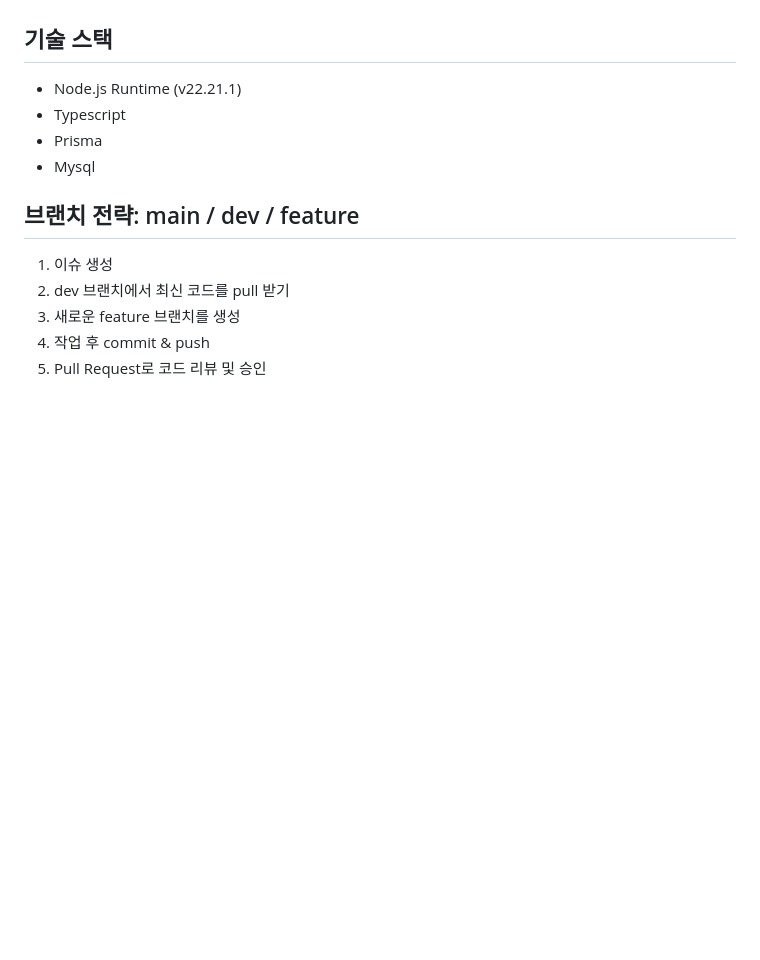
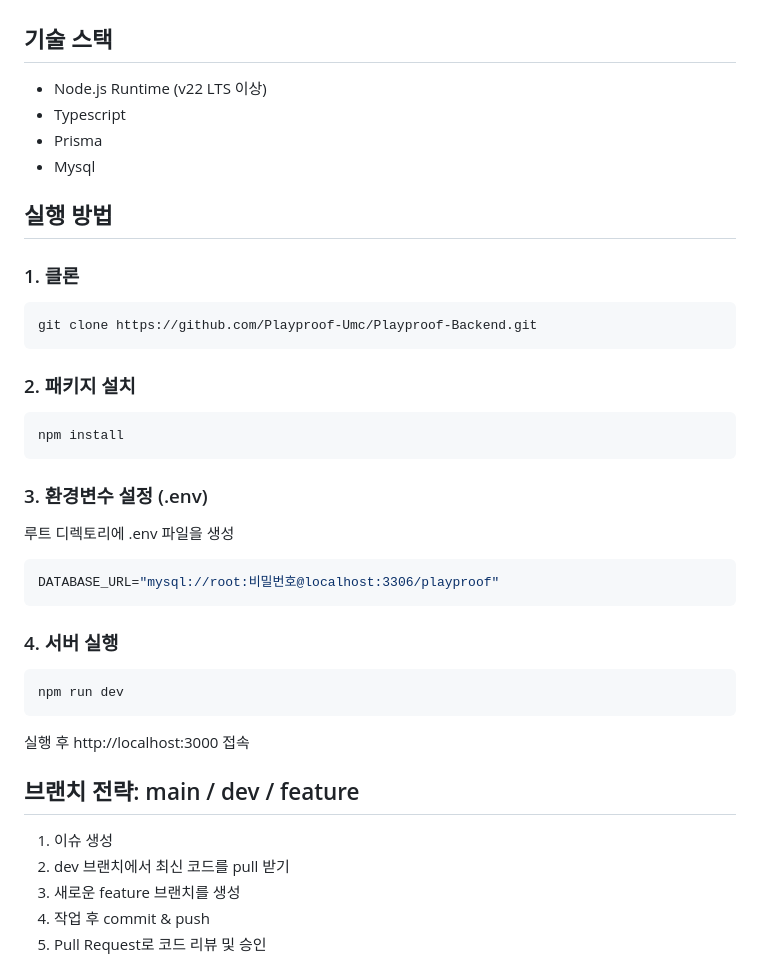
Before and after one commit to Playproof-Umc/Playproof-Backend, a Markdown page: README.md, the part around the change. Rendered like a GitHub page; blank space fills up the shorter version.

Commit message:
chore: readme.md update

````diff
--- a/README.md
+++ b/README.md
@@ -6,10 +6,30 @@ Playproof 백엔드 레포지토리입니다.
 👉 코드 컨벤션 상세  [확인하기](https://www.notion.so/2d6ddc51f5c68096800ce2e4207911f9?source=copy_link)
 
 ## 기술 스택
-- Node.js Runtime (v22.21.1)
+- Node.js Runtime (v22 LTS 이상)
 - Typescript
 - Prisma
 - Mysql
+
+## 실행 방법
+### 1. 클론
+```bash
+git clone https://github.com/Playproof-Umc/Playproof-Backend.git
+```
+### 2. 패키지 설치
+```bash
+npm install
+```
+### 3. 환경변수 설정 (.env)
+루트 디렉토리에 .env 파일을 생성
+```env
+DATABASE_URL="mysql://root:비밀번호@localhost:3306/playproof"
+```
+### 4. 서버 실행
+```bash
+npm run dev
+```
+실행 후 http://localhost:3000 접속
 
 ## 브랜치 전략: main / dev / feature
 1. 이슈 생성
````
